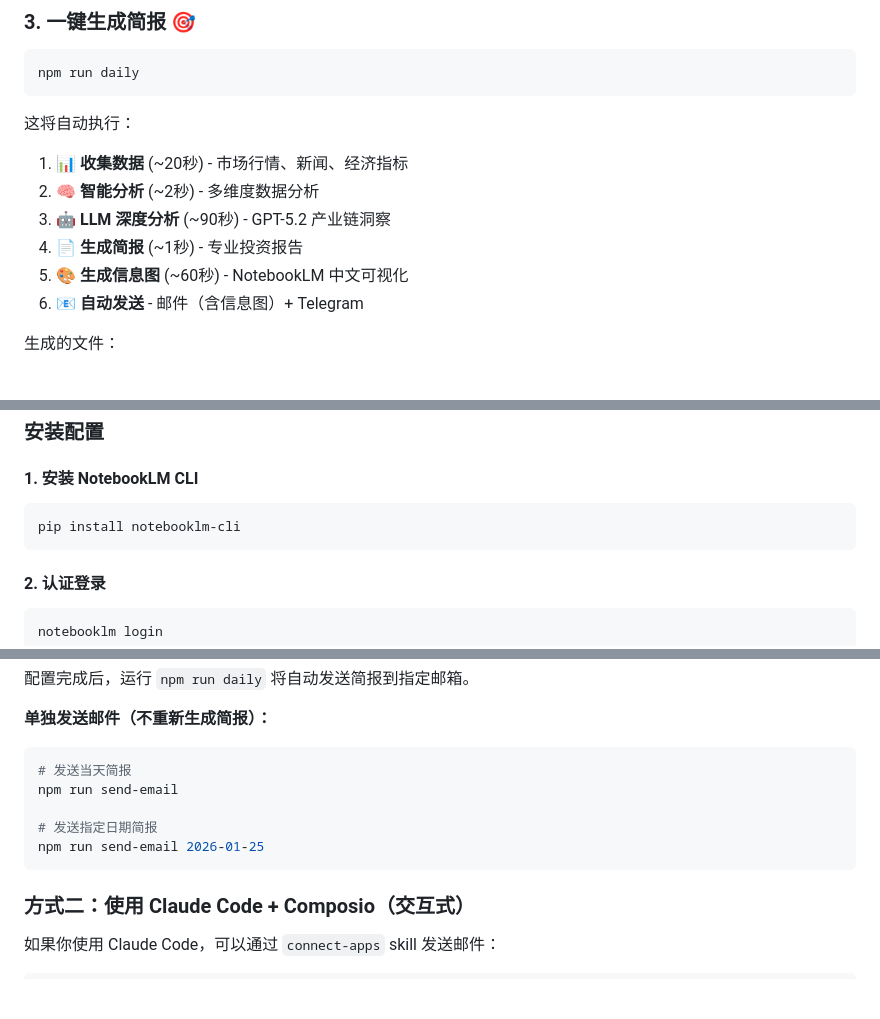
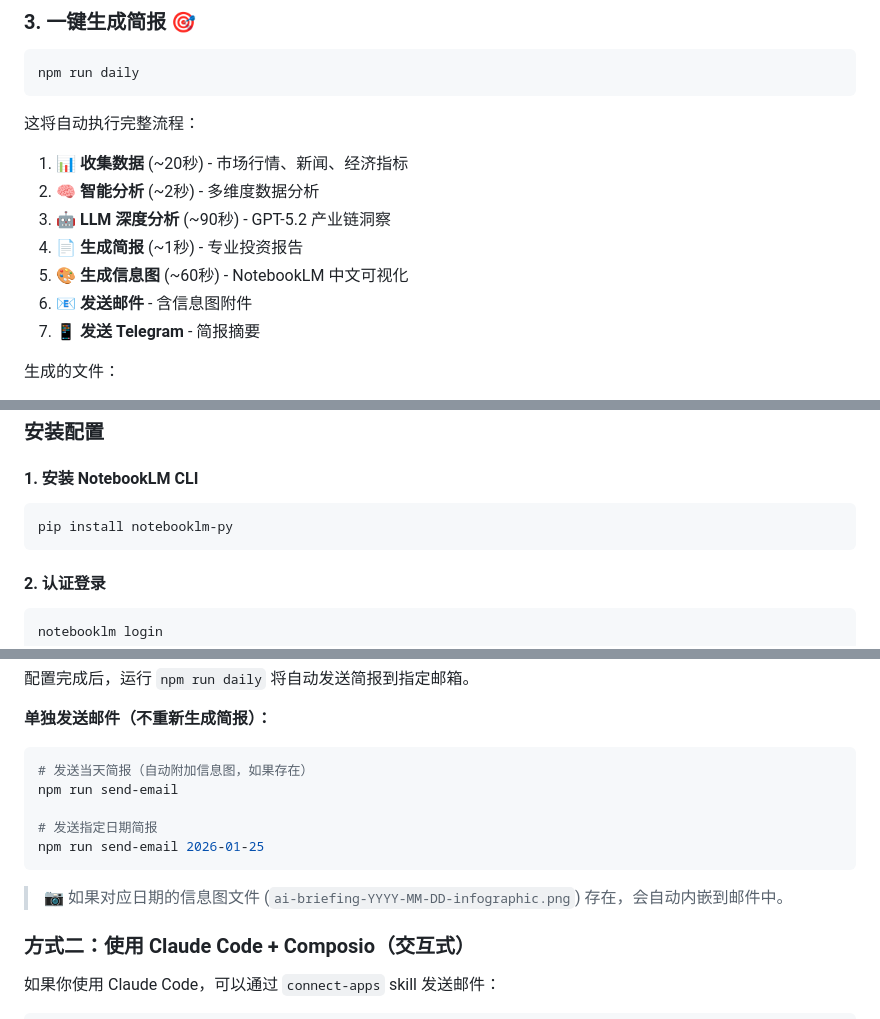
Before and after one commit to luoli523/finance-briefing-agent, a Markdown page: README.md, 3 parts joined by grey strips. Drawn GitHub-style; blank space fills up the shorter version.

````diff
--- a/README.md
+++ b/README.md
@@ -68,13 +68,14 @@ LLM_TIMEOUT=300000
 npm run daily
 ```
 
-这将自动执行：
+这将自动执行完整流程：
 1. **📊 收集数据** (~20秒) - 市场行情、新闻、经济指标
 2. **🧠 智能分析** (~2秒) - 多维度数据分析
 3. **🤖 LLM 深度分析** (~90秒) - GPT-5.2 产业链洞察
 4. **📄 生成简报** (~1秒) - 专业投资报告
 5. **🎨 生成信息图** (~60秒) - NotebookLM 中文可视化
-6. **📧 自动发送** - 邮件（含信息图）+ Telegram
+6. **📧 发送邮件** - 含信息图附件
+7. **📱 发送 Telegram** - 简报摘要
 
 生成的文件：
 - `output/ai-briefing-YYYY-MM-DD.md` - Markdown 简报
@@ -415,7 +423,7 @@ export const MONITORED_SYMBOLS = {
 #### 1. 安装 NotebookLM CLI
 
 ```bash
-pip install notebooklm-cli
+pip install notebooklm-py
 ```
 
 #### 2. 认证登录
@@ -500,12 +508,14 @@ EMAIL_SMTP_PASS=your-app-password
 **单独发送邮件（不重新生成简报）：**
 
 ```bash
-# 发送当天简报
+# 发送当天简报（自动附加信息图，如果存在）
 npm run send-email
 
 # 发送指定日期简报
 npm run send-email 2026-01-25
 ```
+
+> 📷 如果对应日期的信息图文件 (`ai-briefing-YYYY-MM-DD-infographic.png`) 存在，会自动内嵌到邮件中。
 
 ### 方式二：使用 Claude Code + Composio（交互式）
 
````
Also changed, not shown: other parts of README.md (+40 -33 lines).
